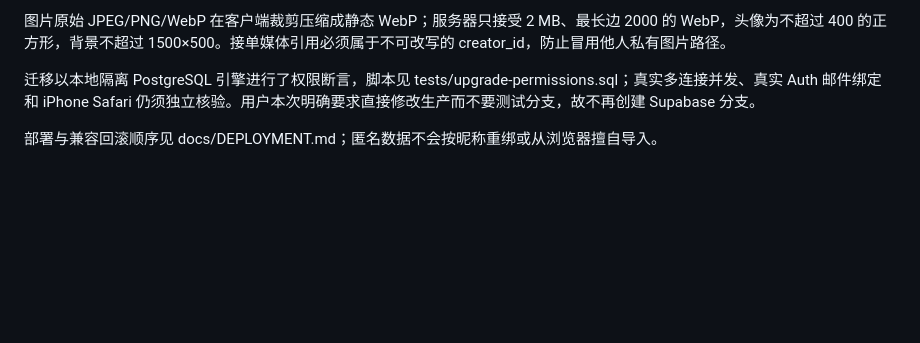
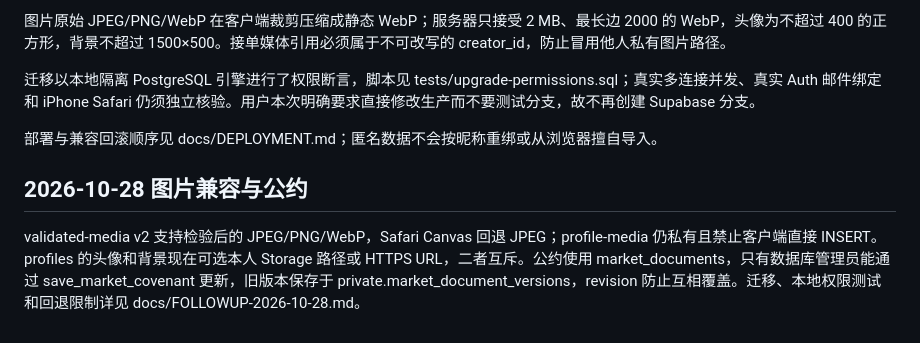
Before and after one commit to Mian3Lu/mimu-wish-market, a Markdown page: supabase/README.md, the part around the change. Drawn GitHub-style; blank space fills up the shorter version.

Commit message:
Document profile media compatibility and covenant authorization

```diff
--- a/supabase/README.md
+++ b/supabase/README.md
@@ -120,3 +120,7 @@ profiles、收藏、点赞和 my_market_history 汇总按 auth.uid 隔离，资
 迁移以本地隔离 PostgreSQL 引擎进行了权限断言，脚本见 tests/upgrade-permissions.sql；真实多连接并发、真实 Auth 邮件绑定和 iPhone Safari 仍须独立核验。用户本次明确要求直接修改生产而不要测试分支，故不再创建 Supabase 分支。
 
 部署与兼容回滚顺序见 docs/DEPLOYMENT.md；匿名数据不会按昵称重绑或从浏览器擅自导入。
+
+## 2026-10-28 图片兼容与公约
+
+validated-media v2 支持检验后的 JPEG/PNG/WebP，Safari Canvas 回退 JPEG；profile-media 仍私有且禁止客户端直接 INSERT。profiles 的头像和背景现在可选本人 Storage 路径或 HTTPS URL，二者互斥。公约使用 market_documents，只有数据库管理员能通过 save_market_covenant 更新，旧版本保存于 private.market_document_versions，revision 防止互相覆盖。迁移、本地权限测试和回退限制详见 docs/FOLLOWUP-2026-10-28.md。
```
